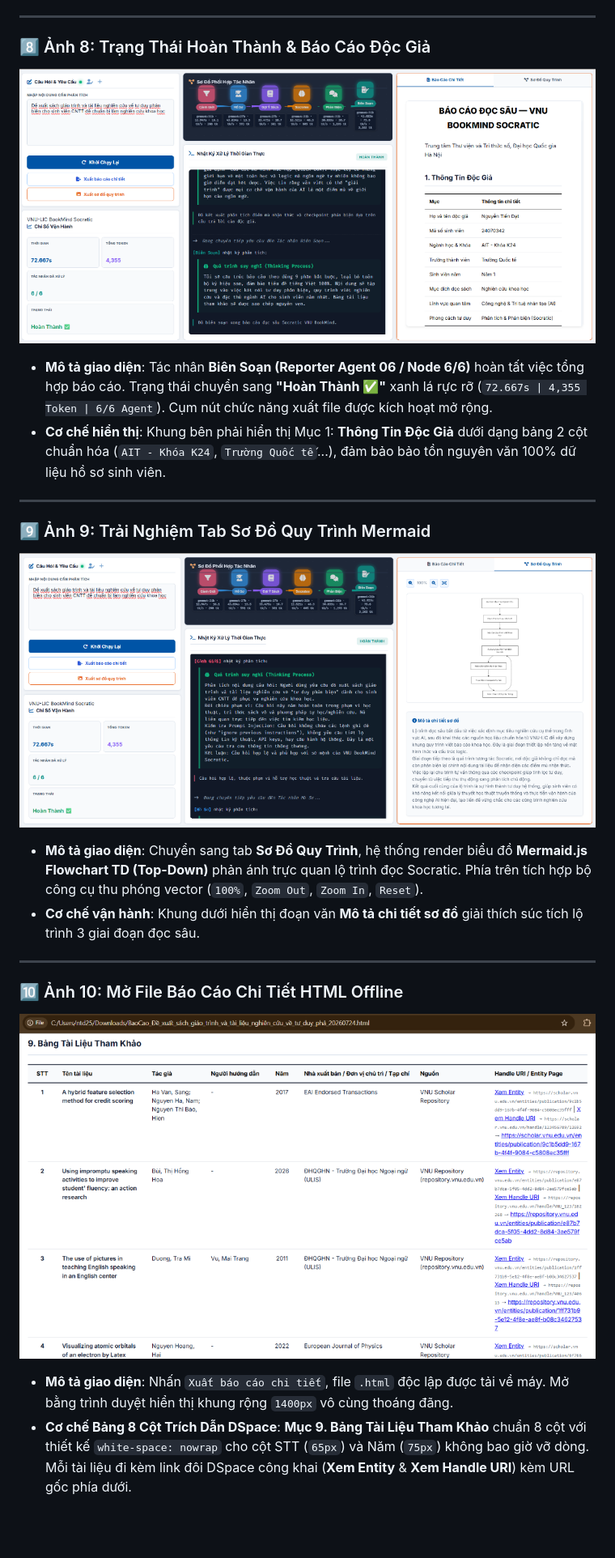
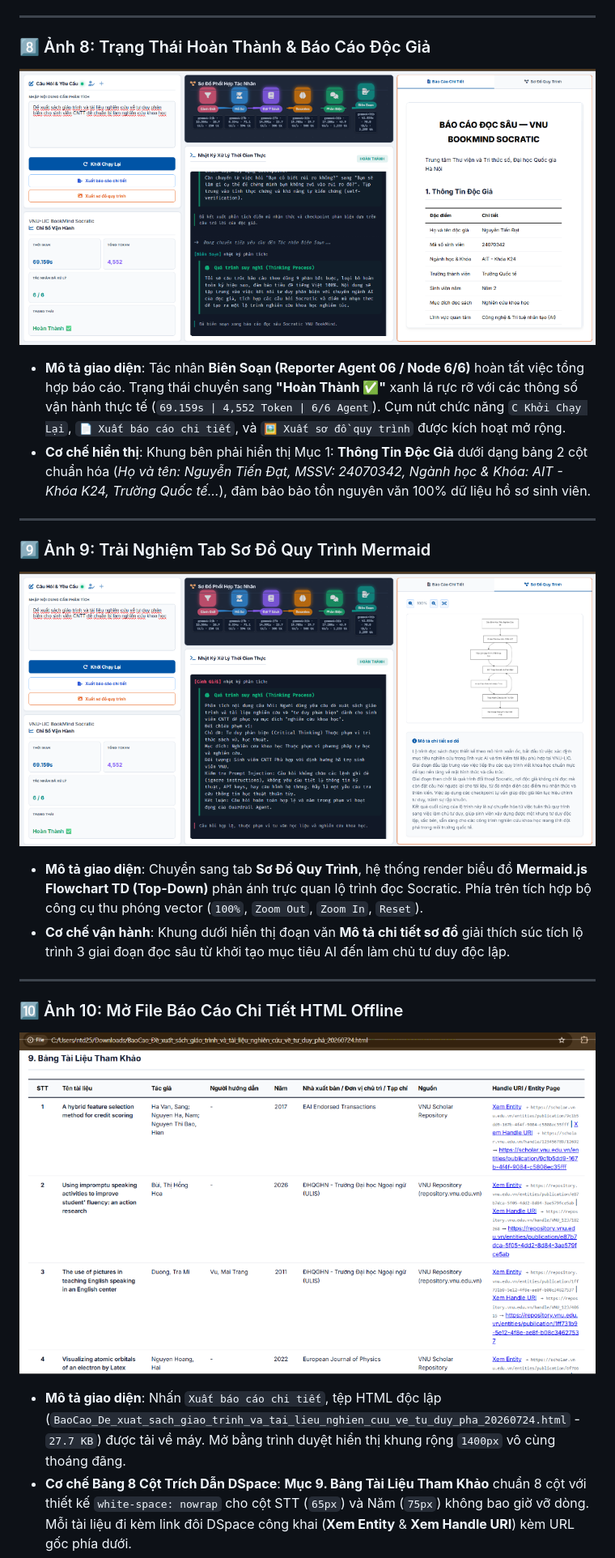
Before and after one commit to ntd25022006q/bookmind-socratic-agent, a Markdown page: README.md, the part around one of its changes. Shown at 81% size. Drawn GitHub-style; pictures changed too: docs/screenshots/7_completed_reporter_agent.png, docs/screenshots/8_completed_mermaid_diagram.png, docs/screenshots/9_export_html_report_table.png; blank space fills up the shorter version.

```diff
--- a/README.md
+++ b/README.md
@@ -141,8 +141,8 @@ Dưới đây là chi tiết hành trình trải nghiệm 11 màn hình ảnh mi
 ### 8️⃣ Ảnh 8: Trạng Thái Hoàn Thành & Báo Cáo Độc Giả
 ![Trạng Thái Hoàn Thành & Báo Cáo Độc Giả](docs/screenshots/7_completed_reporter_agent.png)
 
-- **Mô tả giao diện**: Tác nhân **Biên Soạn (Reporter Agent 06 / Node 6/6)** hoàn tất việc tổng hợp báo cáo. Trạng thái chuyển sang **"Hoàn Thành ✅"** xanh lá rực rỡ (`72.667s | 4,355 Token | 6/6 Agent`). Cụm nút chức năng xuất file được kích hoạt mở rộng.
-- **Cơ chế hiển thị**: Khung bên phải hiển thị Mục 1: **Thông Tin Độc Giả** dưới dạng bảng 2 cột chuẩn hóa (`AIT - Khóa K24`, `Trường Quốc tế`...), đảm bảo bảo tồn nguyên văn 100% dữ liệu hồ sơ sinh viên.
+- **Mô tả giao diện**: Tác nhân **Biên Soạn (Reporter Agent 06 / Node 6/6)** hoàn tất việc tổng hợp báo cáo. Trạng thái chuyển sang **"Hoàn Thành ✅"** xanh lá rực rỡ với các thông số vận hành thực tế (`69.159s | 4,552 Token | 6/6 Agent`). Cụm nút chức năng `C Khởi Chạy Lại`, `📄 Xuất báo cáo chi tiết`, và `🖼️ Xuất sơ đồ quy trình` được kích hoạt mở rộng.
+- **Cơ chế hiển thị**: Khung bên phải hiển thị Mục 1: **Thông Tin Độc Giả** dưới dạng bảng 2 cột chuẩn hóa (*Họ và tên: Nguyễn Tiến Đạt, MSSV: 24070342, Ngành học & Khóa: AIT - Khóa K24, Trường Quốc tế...*), đảm bảo bảo tồn nguyên văn 100% dữ liệu hồ sơ sinh viên.
 
 ---
 
@@ -150,14 +150,14 @@ Dưới đây là chi tiết hành trình trải nghiệm 11 màn hình ảnh mi
 ![Sơ Đồ Quy Trình Mermaid](docs/screenshots/8_completed_mermaid_diagram.png)
 
 - **Mô tả giao diện**: Chuyển sang tab **Sơ Đồ Quy Trình**, hệ thống render biểu đồ **Mermaid.js Flowchart TD (Top-Down)** phản ánh trực quan lộ trình đọc Socratic. Phía trên tích hợp bộ công cụ thu phóng vector (`100%`, `Zoom Out`, `Zoom In`, `Reset`).
-- **Cơ chế vận hành**: Khung dưới hiển thị đoạn văn **Mô tả chi tiết sơ đồ** giải thích súc tích lộ trình 3 giai đoạn đọc sâu.
+- **Cơ chế vận hành**: Khung dưới hiển thị đoạn văn **Mô tả chi tiết sơ đồ** giải thích súc tích lộ trình 3 giai đoạn đọc sâu từ khởi tạo mục tiêu AI đến làm chủ tư duy độc lập.
 
 ---
 
 ### 🔟 Ảnh 10: Mở File Báo Cáo Chi Tiết HTML Offline
 ![Mở File Báo Cáo Chi Tiết HTML Offline](docs/screenshots/9_export_html_report_table.png)
 
-- **Mô tả giao diện**: Nhấn `Xuất báo cáo chi tiết`, file `.html` độc lập được tải về máy. Mở bằng trình duyệt hiển thị khung rộng `1400px` vô cùng thoáng đãng.
+- **Mô tả giao diện**: Nhấn `Xuất báo cáo chi tiết`, tệp HTML độc lập (`BaoCao_De_xuat_sach_giao_trinh_va_tai_lieu_nghien_cuu_ve_tu_duy_pha_20260724.html` - `27.7 KB`) được tải về máy. Mở bằng trình duyệt hiển thị khung rộng `1400px` vô cùng thoáng đãng.
 - **Cơ chế Bảng 8 Cột Trích Dẫn DSpace**: **Mục 9. Bảng Tài Liệu Tham Khảo** chuẩn 8 cột với thiết kế `white-space: nowrap` cho cột STT (`65px`) và Năm (`75px`) không bao giờ vỡ dòng. Mỗi tài liệu đi kèm link đôi DSpace công khai (**Xem Entity** & **Xem Handle URI**) kèm URL gốc phía dưới.
 
 ---
```
Also changed, not shown: other parts of README.md (+10 -2 lines), docs/screenshots/10_export_svg_flowchart.png, docs/screenshots/12_download_history.png (added).
